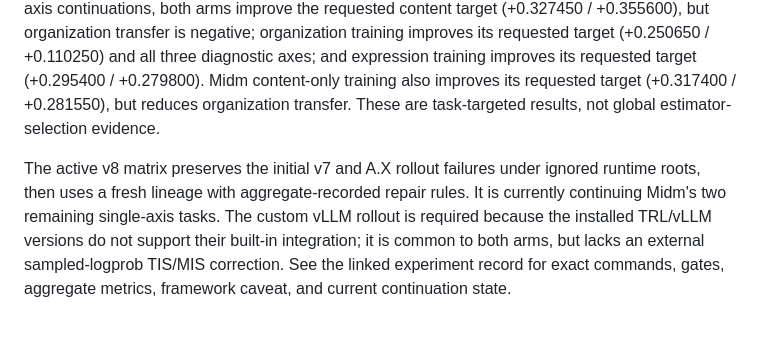
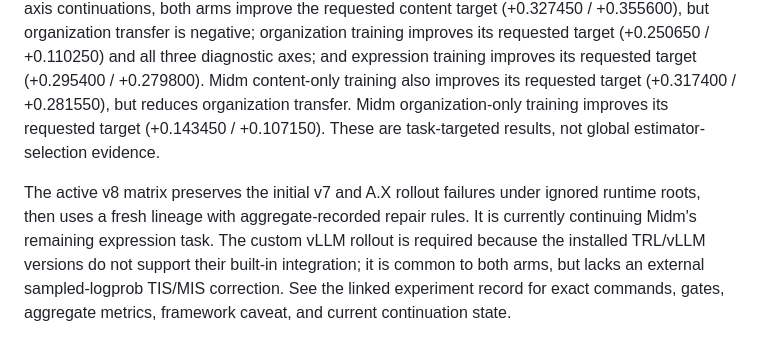
Before and after one commit to Yoon-Jeong-ho/mal2026, a Markdown page: README.md, the part around the change. GitHub-like rendering.

Commit message:
Record Midm organization RLAIF evaluation

```diff
--- a/README.md
+++ b/README.md
@@ -50,12 +50,13 @@ training improves its requested target (+0.250650 / +0.110250) and all three
 diagnostic axes; and expression training improves its requested target
 (+0.295400 / +0.279800).  Midm content-only training also improves its
 requested target (+0.317400 / +0.281550), but reduces organization transfer.
-These are task-targeted results, not global
+Midm organization-only training improves its requested target
+(+0.143450 / +0.107150).  These are task-targeted results, not global
 estimator-selection evidence.
 
 The active v8 matrix preserves the initial v7 and A.X rollout failures under
 ignored runtime roots, then uses a fresh lineage with aggregate-recorded repair
-rules.  It is currently continuing Midm's two remaining single-axis tasks.  The custom
+rules.  It is currently continuing Midm's remaining expression task.  The custom
 vLLM rollout is required because the installed TRL/vLLM versions do not support
 their built-in integration; it
 is common to both arms, but lacks an external sampled-logprob TIS/MIS
```
Also changed, not shown: docs/experiment_records/rlaif_grpo_prompt_ensemble_v8_20260722_022.md (+25 -0 lines).
